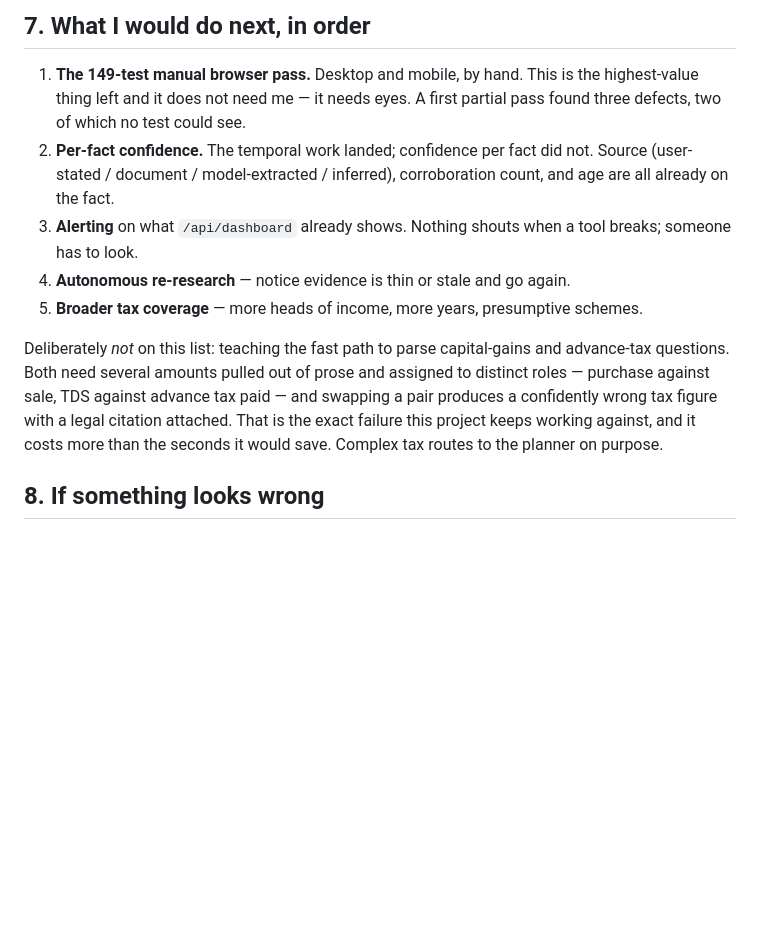
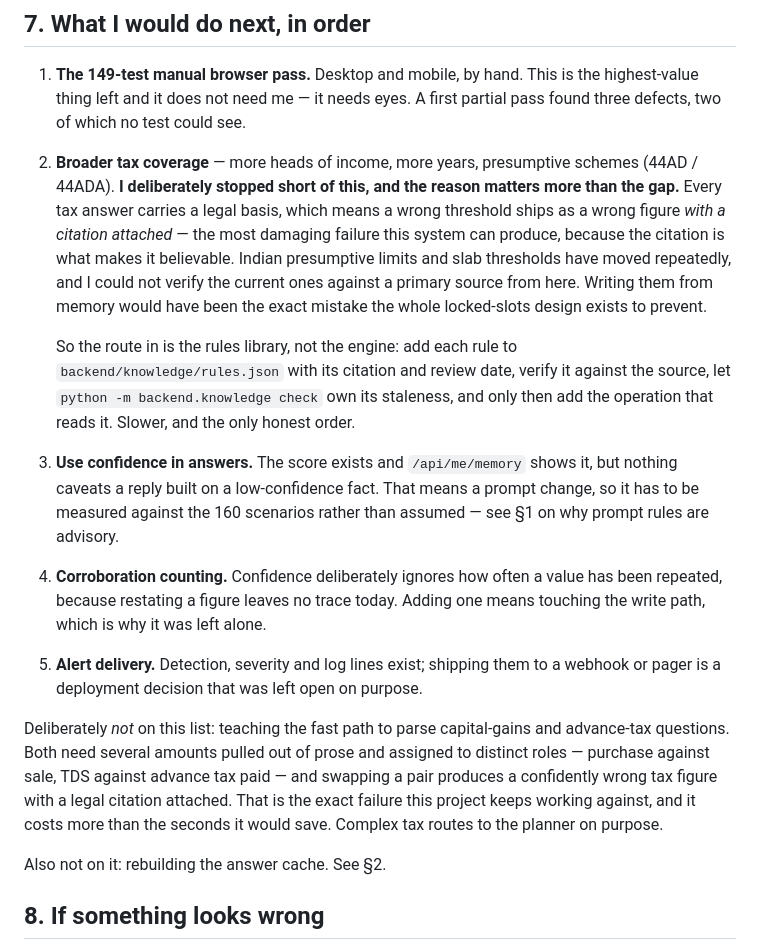
Before and after one commit to Roonie76/TORA, a Markdown page: backend/docs/HANDOVER.md, the part around the change. GitHub-like rendering; blank space fills up the shorter version.

Commit message:
Handover: refresh the open list, and record why tax coverage stopped
Alerting, per-fact confidence and autonomous re-research are done, so the list
now leads with the manual browser pass.

The important addition is why broader tax coverage was not attempted: every tax
answer carries a legal basis, so a wrong threshold ships as a wrong figure with
a citation attached, which is the most damaging failure this system can produce.
Indian presumptive and slab thresholds have moved repeatedly and could not be
verified against a primary source from here. The route in is the rules library
with its citations and staleness check, not the engine.

Co-Authored-By: Claude Opus 5 <noreply@anthropic.com>
Claude-Session: https://claude.ai/code/session_013oWhbLhxpy9teUEcShP6j1

```diff
--- a/backend/docs/HANDOVER.md
+++ b/backend/docs/HANDOVER.md
@@ -137,14 +137,34 @@ neither).
 1. **The 149-test manual browser pass.** Desktop and mobile, by hand. This is the
    highest-value thing left and it does not need me — it needs eyes. A first
    partial pass found three defects, two of which no test could see.
-2. **Per-fact confidence.** The temporal work landed; confidence per fact did not.
-   Source (user-stated / document / model-extracted / inferred), corroboration
-   count, and age are all already on the fact.
-3. **Alerting** on what `/api/dashboard` already shows. Nothing shouts when a tool
-   breaks; someone has to look.
-4. **Autonomous re-research** — notice evidence is thin or stale and go again.
-5. **Broader tax coverage** — more heads of income, more years, presumptive
-   schemes.
+
+2. **Broader tax coverage** — more heads of income, more years, presumptive
+   schemes (44AD / 44ADA). **I deliberately stopped short of this, and the reason
+   matters more than the gap.** Every tax answer carries a legal basis, which
+   means a wrong threshold ships as a wrong figure *with a citation attached* —
+   the most damaging failure this system can produce, because the citation is
+   what makes it believable. Indian presumptive limits and slab thresholds have
+   moved repeatedly, and I could not verify the current ones against a primary
+   source from here. Writing them from memory would have been the exact mistake
+   the whole locked-slots design exists to prevent.
+
+   So the route in is the rules library, not the engine: add each rule to
+   `backend/knowledge/rules.json` with its citation and review date, verify it
+   against the source, let `python -m backend.knowledge check` own its staleness,
+   and only then add the operation that reads it. Slower, and the only honest
+   order.
+
+3. **Use confidence in answers.** The score exists and `/api/me/memory` shows it,
+   but nothing caveats a reply built on a low-confidence fact. That means a
+   prompt change, so it has to be measured against the 160 scenarios rather than
+   assumed — see §1 on why prompt rules are advisory.
+
+4. **Corroboration counting.** Confidence deliberately ignores how often a value
+   has been repeated, because restating a figure leaves no trace today. Adding
+   one means touching the write path, which is why it was left alone.
+
+5. **Alert delivery.** Detection, severity and log lines exist; shipping them to
+   a webhook or pager is a deployment decision that was left open on purpose.
 
 Deliberately *not* on this list: teaching the fast path to parse capital-gains and
 advance-tax questions. Both need several amounts pulled out of prose and assigned
@@ -154,6 +174,8 @@ attached. That is the exact failure this project keeps working against, and it
 costs more than the seconds it would save. Complex tax routes to the planner on
 purpose.
 
+Also not on it: rebuilding the answer cache. See §2.
+
 ## 8. If something looks wrong
 
 The commit messages are long on purpose. `git log` is the design record: each one
```
